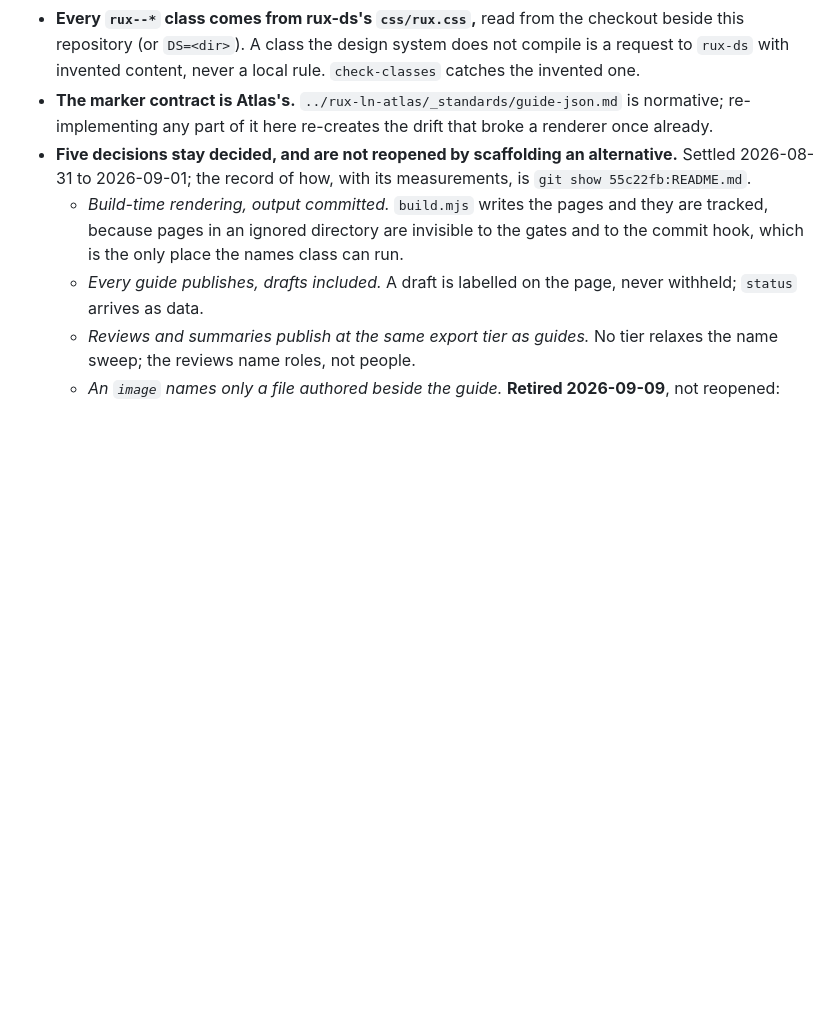
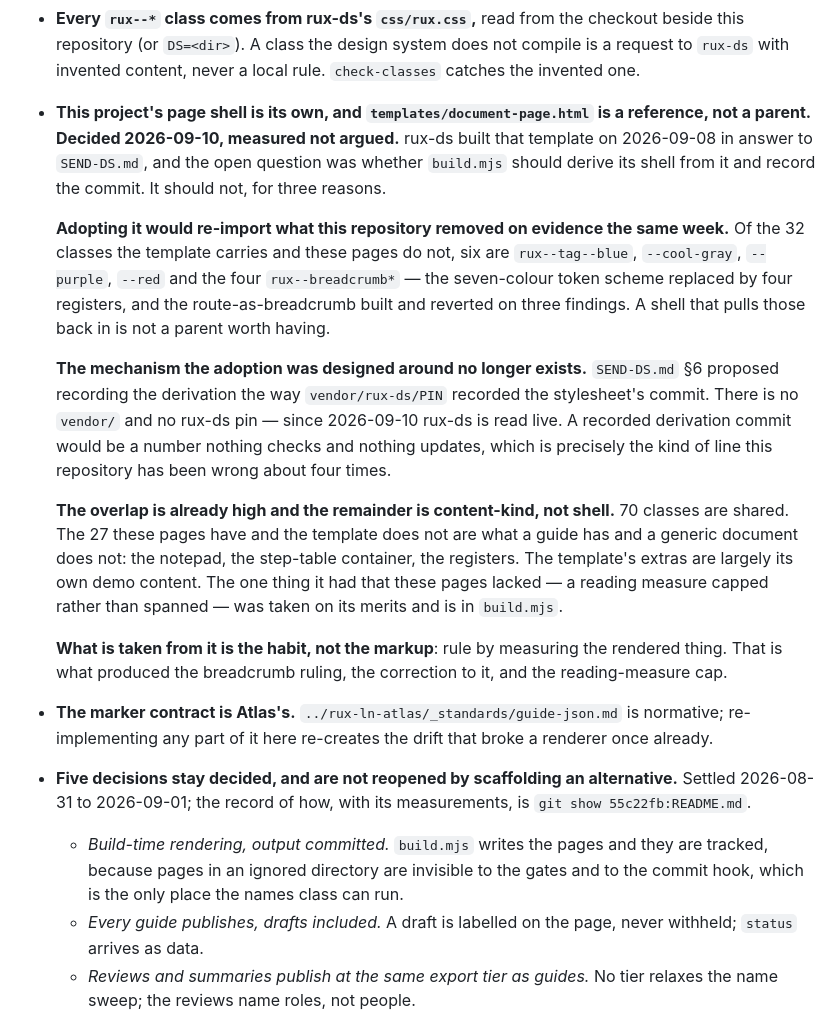
Before and after one commit to rux-sm/rux-ln-notes, a Markdown page: AGENTS.md, the part around the change. GitHub-like rendering; blank space fills up the shorter version.

```diff
--- a/AGENTS.md
+++ b/AGENTS.md
@@ -78,6 +78,37 @@ build or serve it locally.
   checkout beside this repository (or `DS=<dir>`). A class the design system
   does not compile is a request to `rux-ds` with invented content, never a
   local rule. `check-classes` catches the invented one.
+- **This project's page shell is its own, and `templates/document-page.html`
+  is a reference, not a parent. Decided 2026-09-10, measured not argued.**
+  rux-ds built that template on 2026-09-08 in answer to `SEND-DS.md`, and the
+  open question was whether `build.mjs` should derive its shell from it and
+  record the commit. It should not, for three reasons.
+
+  **Adopting it would re-import what this repository removed on evidence the
+  same week.** Of the 32 classes the template carries and these pages do not,
+  six are `rux--tag--blue`, `--cool-gray`, `--purple`, `--red` and the four
+  `rux--breadcrumb*` — the seven-colour token scheme replaced by four
+  registers, and the route-as-breadcrumb built and reverted on three findings.
+  A shell that pulls those back in is not a parent worth having.
+
+  **The mechanism the adoption was designed around no longer exists.**
+  `SEND-DS.md` §6 proposed recording the derivation the way `vendor/rux-ds/PIN`
+  recorded the stylesheet's commit. There is no `vendor/` and no rux-ds pin —
+  since 2026-09-10 rux-ds is read live. A recorded derivation commit would be
+  a number nothing checks and nothing updates, which is precisely the kind of
+  line this repository has been wrong about four times.
+
+  **The overlap is already high and the remainder is content-kind, not shell.**
+  70 classes are shared. The 27 these pages have and the template does not are
+  what a guide has and a generic document does not: the notepad, the step-table
+  container, the registers. The template's extras are largely its own demo
+  content. The one thing it had that these pages lacked — a reading measure
+  capped rather than spanned — was taken on its merits and is in `build.mjs`.
+
+  **What is taken from it is the habit, not the markup**: rule by measuring the
+  rendered thing. That is what produced the breadcrumb ruling, the correction
+  to it, and the reading-measure cap.
+
 - **The marker contract is Atlas's.** `../rux-ln-atlas/_standards/guide-json.md`
   is normative; re-implementing any part of it here re-creates the drift that
   broke a renderer once already.
```
Also changed, not shown: TODO.md (+26 -23 lines).
